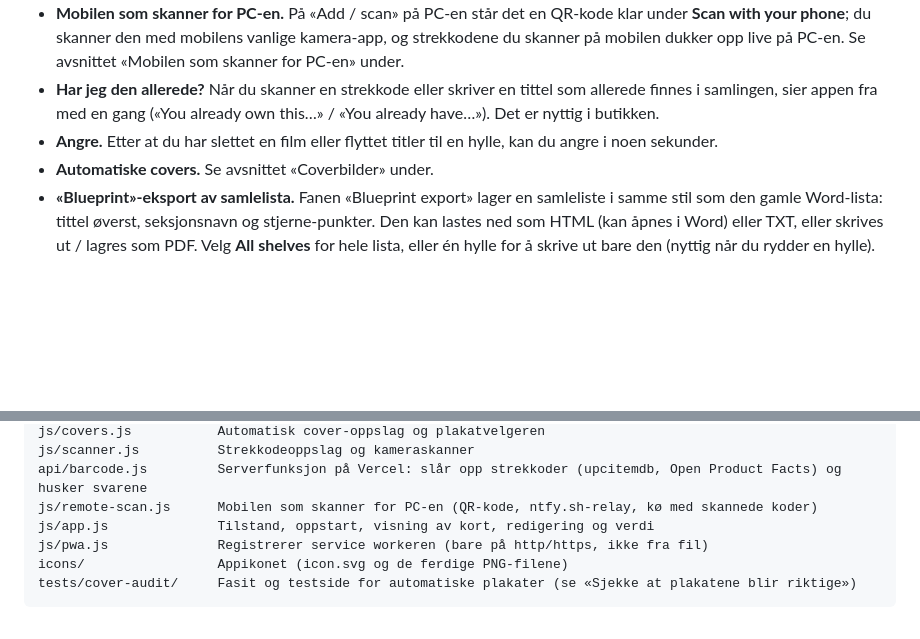
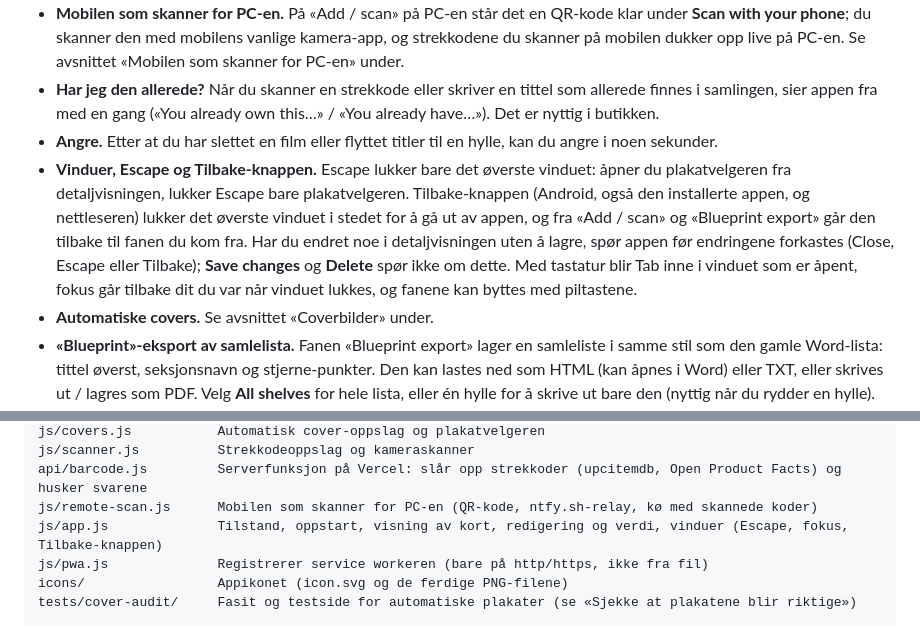
Before and after one commit to NIO-Lockscreen/Daviscollection, a Markdown page: README.md, 2 parts joined by grey strips. Drawn GitHub-style; blank space fills up the shorter version.

Commit message:
README: Escape, the Back button and unsaved changes in dialogs
Co-Authored-By: Claude Opus 5.5 <noreply@anthropic.com>
Claude-Session: https://claude.ai/code/session_0182WGtbWeTGtogC6LFrEGWx

```diff
--- a/README.md
+++ b/README.md
@@ -17,6 +17,7 @@ Selve appen er på engelsk. Denne README-en er på norsk.
 - **Mobilen som skanner for PC-en.** På «Add / scan» på PC-en står det en QR-kode klar under **Scan with your phone**; du skanner den med mobilens vanlige kamera-app, og strekkodene du skanner på mobilen dukker opp live på PC-en. Se avsnittet «Mobilen som skanner for PC-en» under.
 - **Har jeg den allerede?** Når du skanner en strekkode eller skriver en tittel som allerede finnes i samlingen, sier appen fra med en gang («You already own this…» / «You already have…»). Det er nyttig i butikken.
 - **Angre.** Etter at du har slettet en film eller flyttet titler til en hylle, kan du angre i noen sekunder.
+- **Vinduer, Escape og Tilbake-knappen.** Escape lukker bare det øverste vinduet: åpner du plakatvelgeren fra detaljvisningen, lukker Escape bare plakatvelgeren. Tilbake-knappen (Android, også den installerte appen, og nettleseren) lukker det øverste vinduet i stedet for å gå ut av appen, og fra «Add / scan» og «Blueprint export» går den tilbake til fanen du kom fra. Har du endret noe i detaljvisningen uten å lagre, spør appen før endringene forkastes (Close, Escape eller Tilbake); **Save changes** og **Delete** spør ikke om dette. Med tastatur blir Tab inne i vinduet som er åpent, fokus går tilbake dit du var når vinduet lukkes, og fanene kan byttes med piltastene.
 - **Automatiske covers.** Se avsnittet «Coverbilder» under.
 - **«Blueprint»-eksport av samlelista.** Fanen «Blueprint export» lager en samleliste i samme stil som den gamle Word-lista: tittel øverst, seksjonsnavn og stjerne-punkter. Den kan lastes ned som HTML (kan åpnes i Word) eller TXT, eller skrives ut / lagres som PDF. Velg **All shelves** for hele lista, eller én hylle for å skrive ut bare den (nyttig når du rydder en hylle).
 - **Backup.** Menyen «Backup ▾» eksporterer hele samlingen som en JSON-fil (eller et regneark, CSV) og importerer den igjen. Ved import velger du **Merge** (slå sammen) eller **Replace all**, og «Undo last import» angrer. En rød prikk på Backup-knappen minner deg på å ta backup når det er endringer som ikke er sikret.
@@ -174,7 +175,7 @@ js/covers.js           Automatisk cover-oppslag og plakatvelgeren
 js/scanner.js          Strekkodeoppslag og kameraskanner
 api/barcode.js         Serverfunksjon på Vercel: slår opp strekkoder (upcitemdb, Open Product Facts) og husker svarene
 js/remote-scan.js      Mobilen som skanner for PC-en (QR-kode, ntfy.sh-relay, kø med skannede koder)
-js/app.js              Tilstand, oppstart, visning av kort, redigering og verdi
+js/app.js              Tilstand, oppstart, visning av kort, redigering og verdi, vinduer (Escape, fokus, Tilbake-knappen)
 js/pwa.js              Registrerer service workeren (bare på http/https, ikke fra fil)
 icons/                 Appikonet (icon.svg og de ferdige PNG-filene)
 tests/cover-audit/     Fasit og testside for automatiske plakater (se «Sjekke at plakatene blir riktige»)
```
